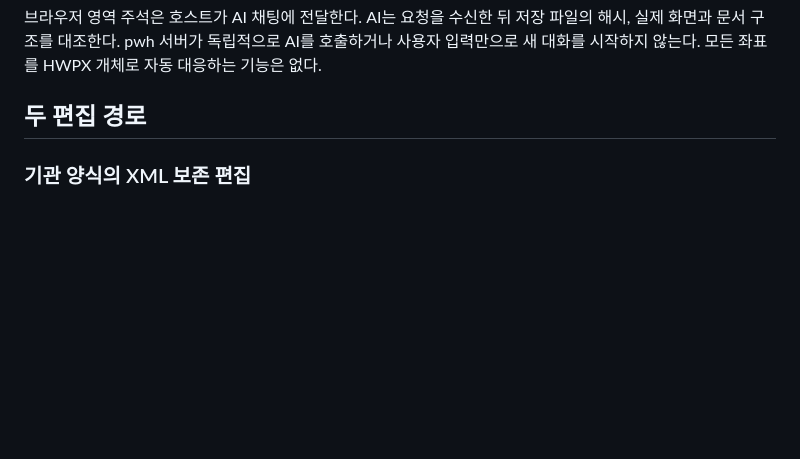
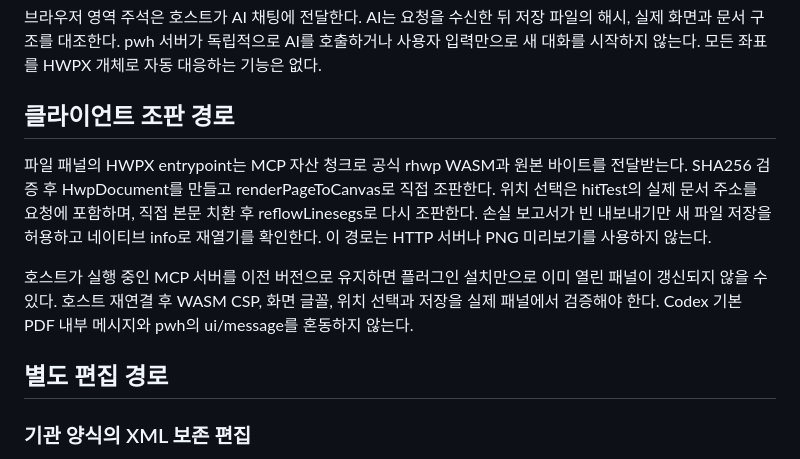
Before and after one commit to wansucong-stoom/stoom-pwh, a Markdown page: docs/ARCHITECTURE.md, the part around the change. Rendered like a GitHub page; blank space fills up the shorter version.

Commit message:
Document client viewer and host reconnect verification boundary

```diff
--- a/docs/ARCHITECTURE.md
+++ b/docs/ARCHITECTURE.md
@@ -19,7 +19,13 @@ pwh server.mjs ───────┬─ template.mjs → inspect_template.py
 
 브라우저 영역 주석은 호스트가 AI 채팅에 전달한다. AI는 요청을 수신한 뒤 저장 파일의 해시, 실제 화면과 문서 구조를 대조한다. pwh 서버가 독립적으로 AI를 호출하거나 사용자 입력만으로 새 대화를 시작하지 않는다. 모든 좌표를 HWPX 개체로 자동 대응하는 기능은 없다.
 
-## 두 편집 경로
+## 클라이언트 조판 경로
+
+파일 패널의 HWPX entrypoint는 MCP 자산 청크로 공식 rhwp WASM과 원본 바이트를 전달받는다. SHA256 검증 후 HwpDocument를 만들고 renderPageToCanvas로 직접 조판한다. 위치 선택은 hitTest의 실제 문서 주소를 요청에 포함하며, 직접 본문 치환 후 reflowLinesegs로 다시 조판한다. 손실 보고서가 빈 내보내기만 새 파일 저장을 허용하고 네이티브 info로 재열기를 확인한다. 이 경로는 HTTP 서버나 PNG 미리보기를 사용하지 않는다.
+
+호스트가 실행 중인 MCP 서버를 이전 버전으로 유지하면 플러그인 설치만으로 이미 열린 패널이 갱신되지 않을 수 있다. 호스트 재연결 후 WASM CSP, 화면 글꼴, 위치 선택과 저장을 실제 패널에서 검증해야 한다. Codex 기본 PDF 내부 메시지와 pwh의 ui/message를 혼동하지 않는다.
+
+## 별도 편집 경로
 
 ### 기관 양식의 XML 보존 편집
 
```
Also changed, not shown: README.md (+2 -2 lines), skills/pwh/SKILL.md (+2 -2 lines).
